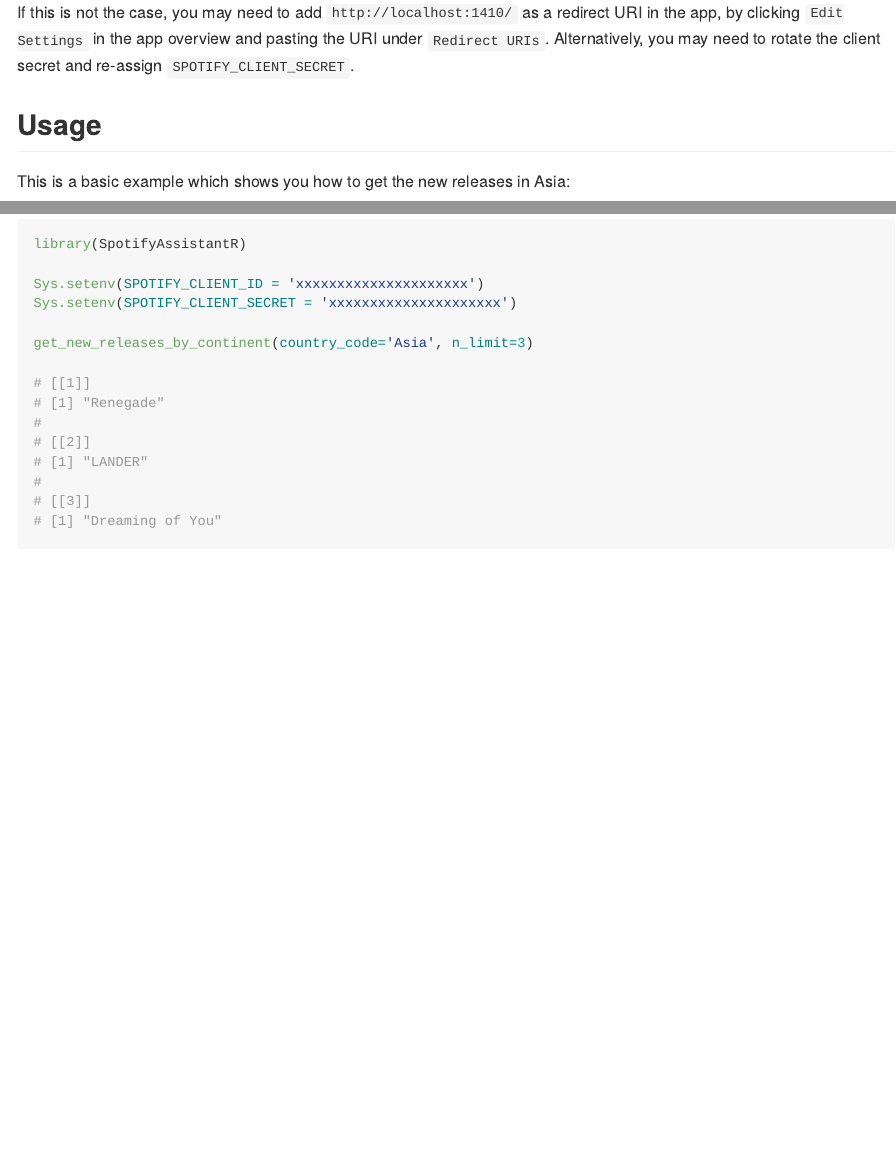
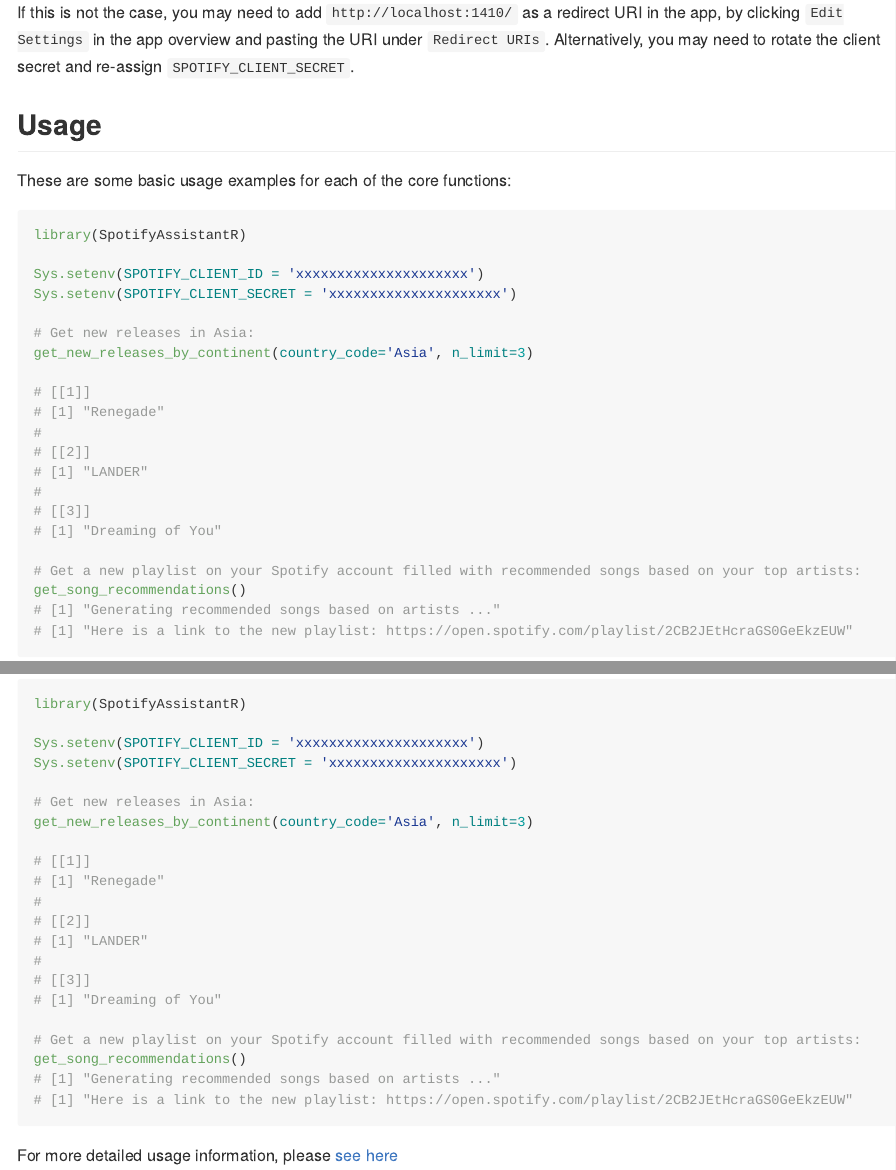
Before and after one commit to UBC-MDS/SpotifyAssistantR, an R Markdown document (README.Rmd): the page in a window 1100 px wide, from 1630 px down before the commit and from 1590 px down after it, so that both start at the same text, and a second part further down, joined at a grey line. The pictures show the output file README.md that the author committed with the source, drawn offline in the style of GitHub; badge pictures from the web are left out.

Commit message:
Updated README with song recommendations usage and pages link

````diff
--- a/README.Rmd
+++ b/README.Rmd
@@ -89,7 +89,7 @@
 
 ## Usage
 
-This is a basic example which shows you how to get the new releases in Asia:
+These are some basic usage examples for each of the core functions:
 
 ```r
 library(SpotifyAssistantR)
@@ -97,6 +97,7 @@
 Sys.setenv(SPOTIFY_CLIENT_ID = 'xxxxxxxxxxxxxxxxxxxxx')
 Sys.setenv(SPOTIFY_CLIENT_SECRET = 'xxxxxxxxxxxxxxxxxxxxx')
 
+# Get new releases in Asia:
 get_new_releases_by_continent(country_code='Asia', n_limit=3)
 
 # [[1]]
@@ -107,4 +108,11 @@
 #
 # [[3]]
 # [1] "Dreaming of You"
+
+# Get a new playlist on your Spotify account filled with recommended songs based on your top artists:
+get_song_recommendations()
+# [1] "Generating recommended songs based on artists ..."
+# [1] "Here is a link to the new playlist: https://open.spotify.com/playlist/2CB2JEtHcraGS0GeEkzEUW"
+
 ```
+For more detailed usage information, please [see here](https://ubc-mds.github.io/SpotifyAssistantR/)
````
Also changed, not shown: README.md.
